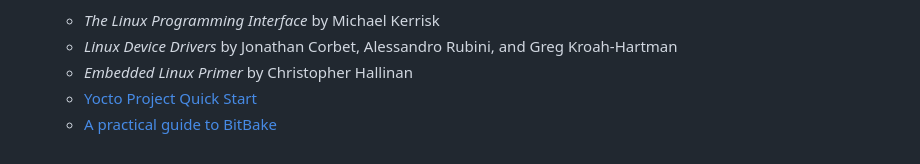
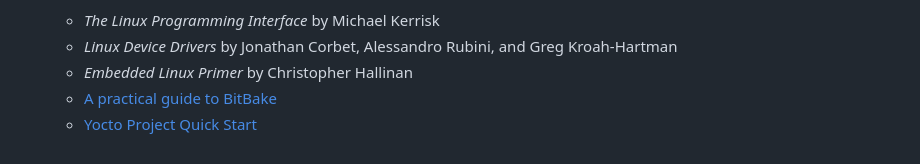
Before and after one commit to orcalinux/embedded-linux-diploma, a Markdown page: README.md, the part around the change. Drawn GitHub-style.

```diff
--- a/README.md
+++ b/README.md
@@ -111,5 +111,5 @@ Each module directory contains:
   - *The Linux Programming Interface* by Michael Kerrisk
   - *Linux Device Drivers* by Jonathan Corbet, Alessandro Rubini, and Greg Kroah-Hartman
   - *Embedded Linux Primer* by Christopher Hallinan
+  - [A practical guide to BitBake](https://a4z.gitlab.io/docs/BitBake/guide.html)
   - [Yocto Project Quick Start](https://docs.yoctoproject.org/2.4.2/yocto-project-qs/yocto-project-qs.html)
-  - [A practical guide to BitBake](https://a4z.gitlab.io/docs/BitBake/guide.html)
```
